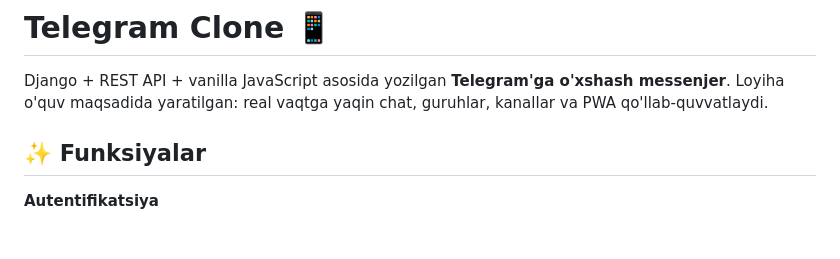
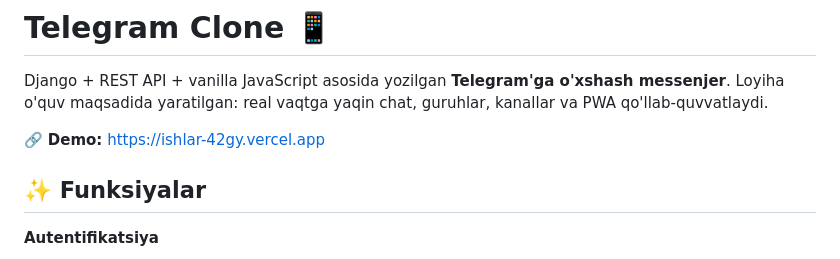
Before and after one commit to Vixuz-sin/ishlar, a Markdown page: README.md, the part around the change. Drawn GitHub-style; blank space fills up the shorter version.

Commit message:
docs: demo havolasi qo'shildi

```diff
--- a/README.md
+++ b/README.md
@@ -2,6 +2,8 @@
 
 Django + REST API + vanilla JavaScript asosida yozilgan **Telegram'ga o'xshash messenjer**.
 Loyiha o'quv maqsadida yaratilgan: real vaqtga yaqin chat, guruhlar, kanallar va PWA qo'llab-quvvatlaydi.
+
+🔗 **Demo:** https://ishlar-42gy.vercel.app
 
 ## ✨ Funksiyalar
 
```
